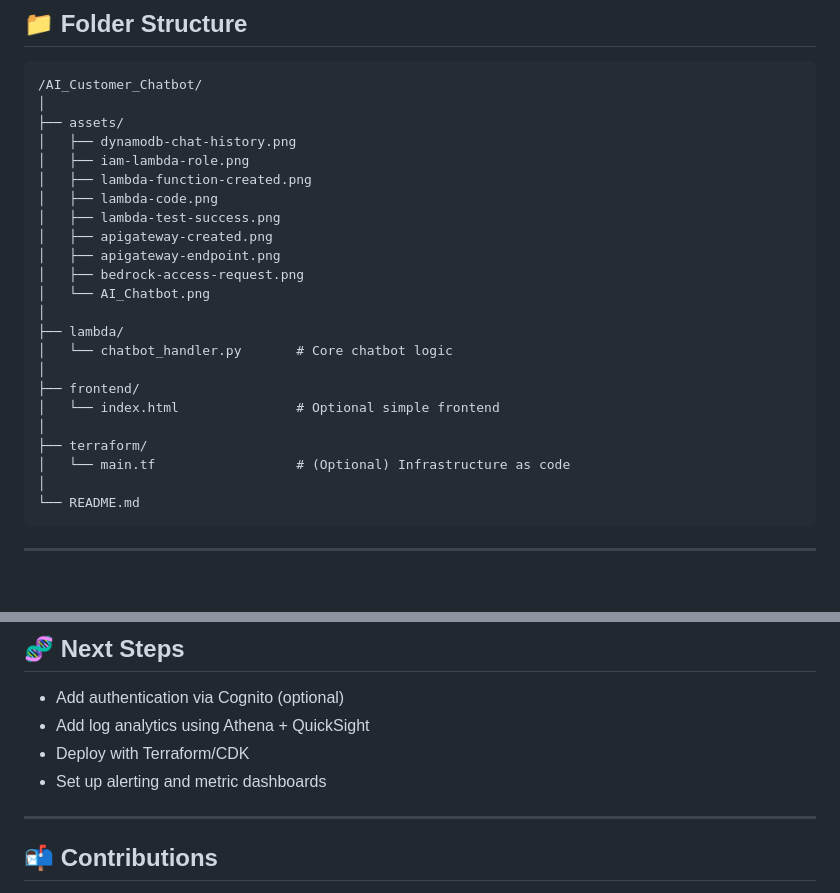
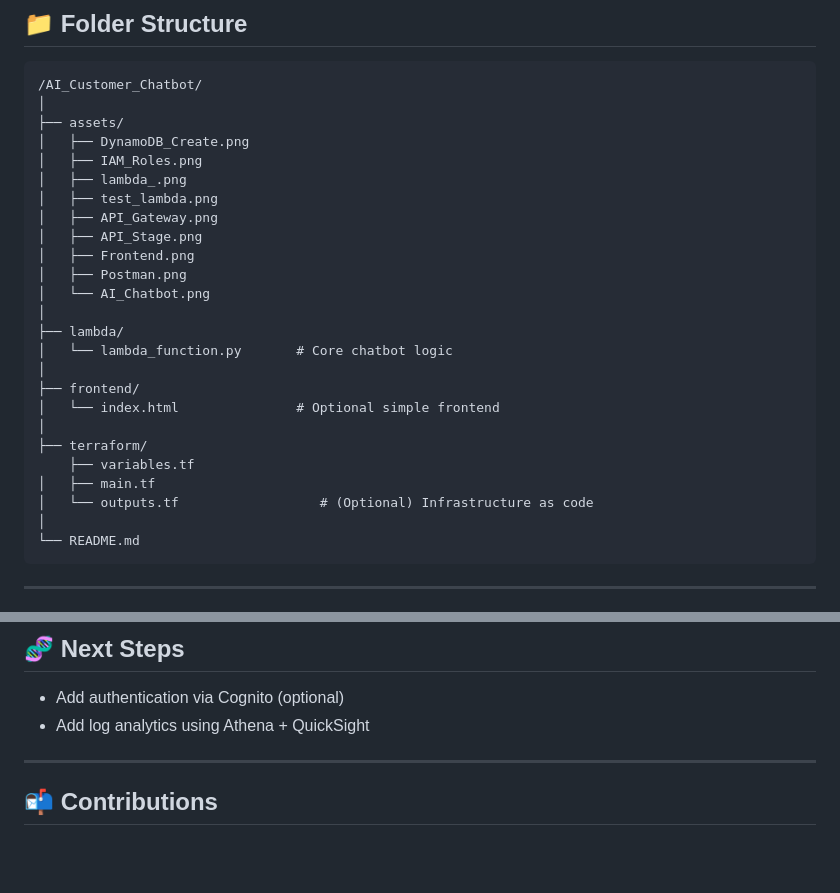
Before and after one commit to niran1717/AI_Customer_Chatbot, a Markdown page: README.md, 2 parts joined by grey strips. Rendered like a GitHub page; blank space fills up the shorter version.

````diff
--- a/README.md
+++ b/README.md
@@ -82,24 +95,26 @@ The architecture follows a modular, microservice pattern using serverless compon
 /AI_Customer_Chatbot/
 │
 ├── assets/
-│   ├── dynamodb-chat-history.png
-│   ├── iam-lambda-role.png
-│   ├── lambda-function-created.png
-│   ├── lambda-code.png
-│   ├── lambda-test-success.png
-│   ├── apigateway-created.png
-│   ├── apigateway-endpoint.png
-│   ├── bedrock-access-request.png
+│   ├── DynamoDB_Create.png
+│   ├── IAM_Roles.png
+│   ├── lambda_.png
+│   ├── test_lambda.png
+│   ├── API_Gateway.png
+│   ├── API_Stage.png
+│   ├── Frontend.png
+│   ├── Postman.png
 │   └── AI_Chatbot.png
 │
 ├── lambda/
-│   └── chatbot_handler.py       # Core chatbot logic
+│   └── lambda_function.py       # Core chatbot logic
 │
 ├── frontend/
 │   └── index.html               # Optional simple frontend
 │
 ├── terraform/
-│   └── main.tf                  # (Optional) Infrastructure as code
+    ├── variables.tf
+│   ├── main.tf
+│   └── outputs.tf                  # (Optional) Infrastructure as code
 │
 └── README.md
 ```
@@ -131,8 +146,6 @@ The architecture follows a modular, microservice pattern using serverless compon
 
 - Add authentication via Cognito (optional)
 - Add log analytics using Athena + QuickSight
-- Deploy with Terraform/CDK
-- Set up alerting and metric dashboards
 
 ---
 
````
Also changed, not shown: other parts of README.md (+13 -0 lines).
